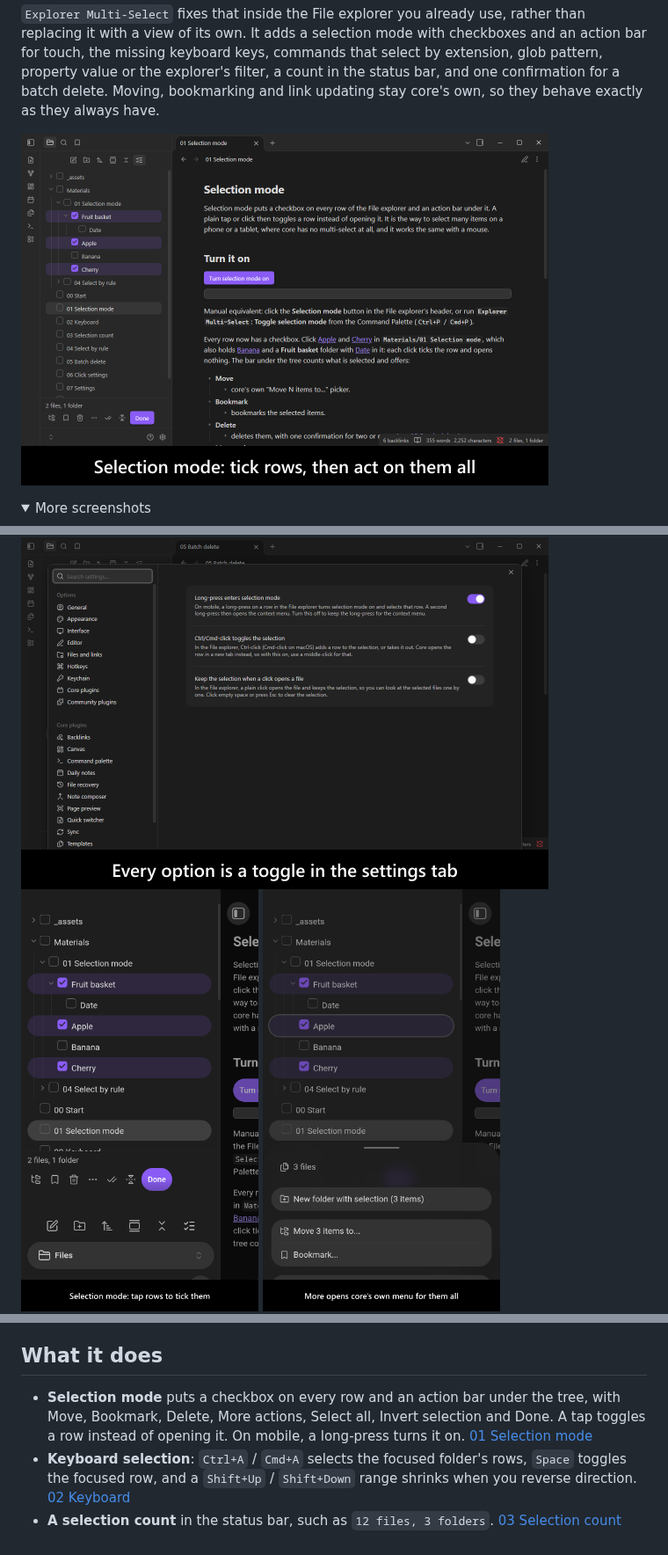
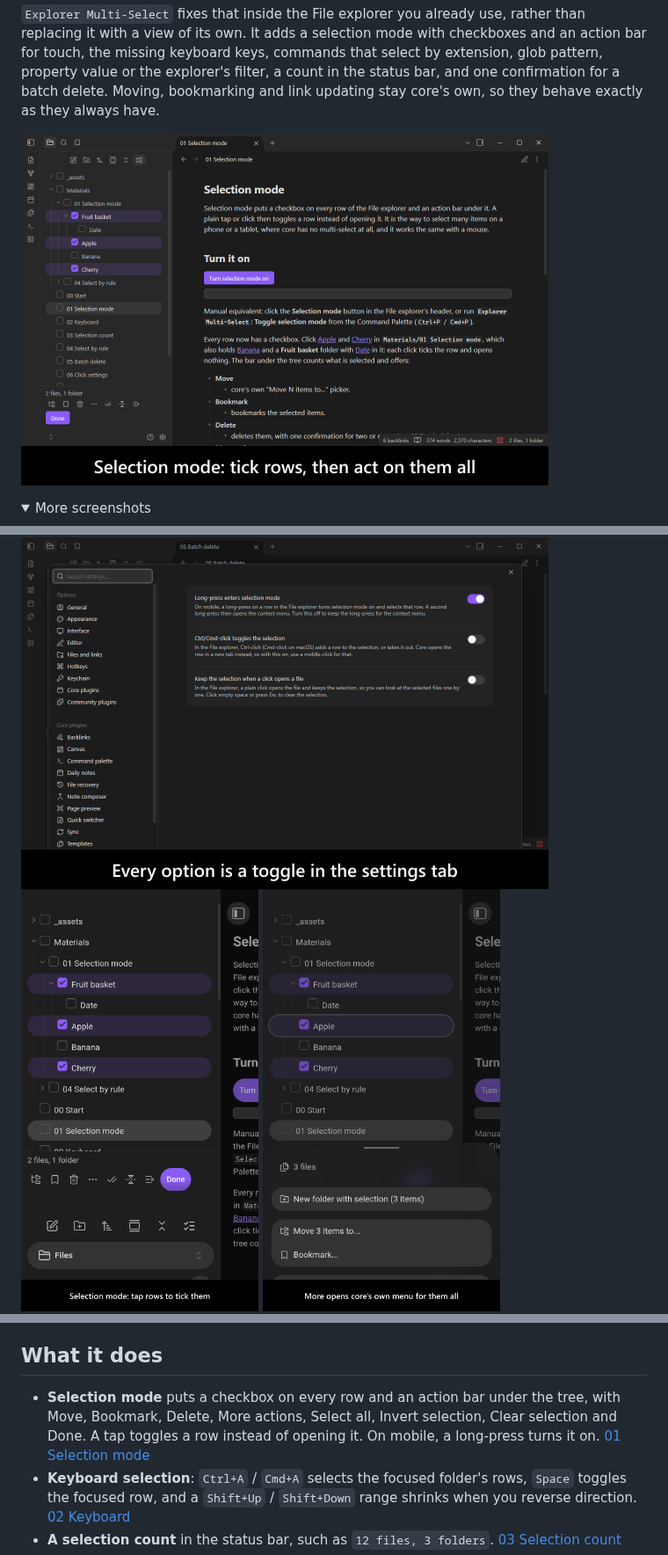
Before and after one commit to mnaoumov/obsidian-explorer-multi-select, a Markdown page: README.md, 3 parts joined by grey strips. Shown at 88% size. Drawn GitHub-style; pictures changed too: images/screenshots/screenshot-desktop-1.png, images/screenshots/screenshot-mobile-1.png, images/screenshots/screenshot-mobile-2.png; folded sections open.

Commit message:
feat: add a Clear selection button to the selection mode's action bar

```diff
--- a/README.md
+++ b/README.md
@@ -43,7 +43,7 @@ A copy of the vault ships with every release. You can access it via any of the f
 
 ## What it does
 
-- **Selection mode** puts a checkbox on every row and an action bar under the tree, with Move, Bookmark, Delete, More actions, Select all, Invert selection and Done. A tap toggles a row instead of opening it. On mobile, a long-press turns it on. [01 Selection mode](<./demo-vault/01 Selection mode.md>)
+- **Selection mode** puts a checkbox on every row and an action bar under the tree, with Move, Bookmark, Delete, More actions, Select all, Invert selection, Clear selection and Done. A tap toggles a row instead of opening it. On mobile, a long-press turns it on. [01 Selection mode](<./demo-vault/01 Selection mode.md>)
 - **Keyboard selection**: `Ctrl+A` / `Cmd+A` selects the focused folder's rows, `Space` toggles the focused row, and a `Shift+Up` / `Shift+Down` range shrinks when you reverse direction. [02 Keyboard](<./demo-vault/02 Keyboard.md>)
 - **A selection count** in the status bar, such as `12 files, 3 folders`. [03 Selection count](<./demo-vault/03 Selection count.md>)
 - **Select by rule**: commands that select by extension, by glob pattern, by property value, or every file the explorer's filter shows, in the focused folder or everything under it, and a command that inverts the selection. [04 Select by rule](<./demo-vault/04 Select by rule.md>)
```
Also changed, not shown: AGENTS.md (+2 -2 lines), demo-vault/01 Selection mode.md (+2 -0 lines), 4 other files.
